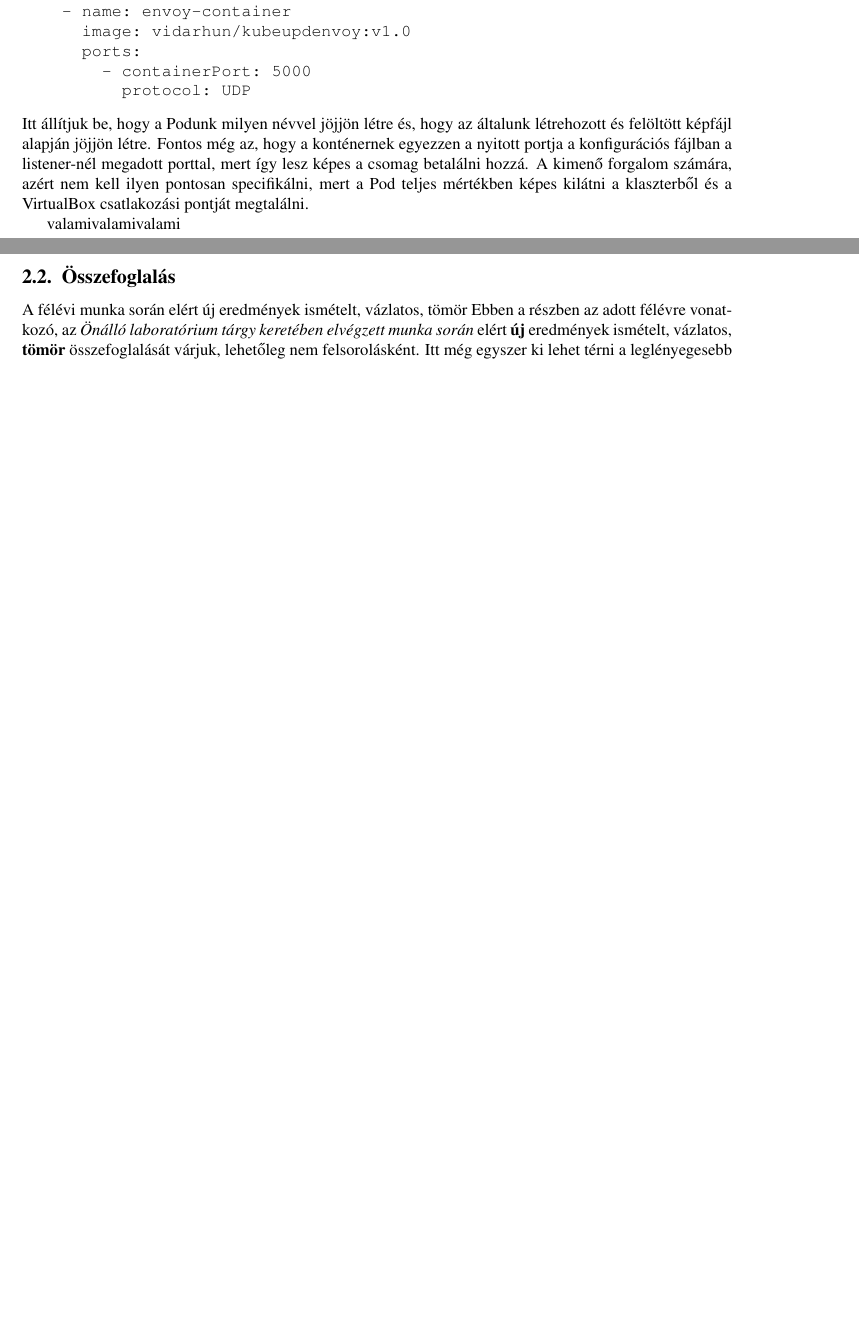
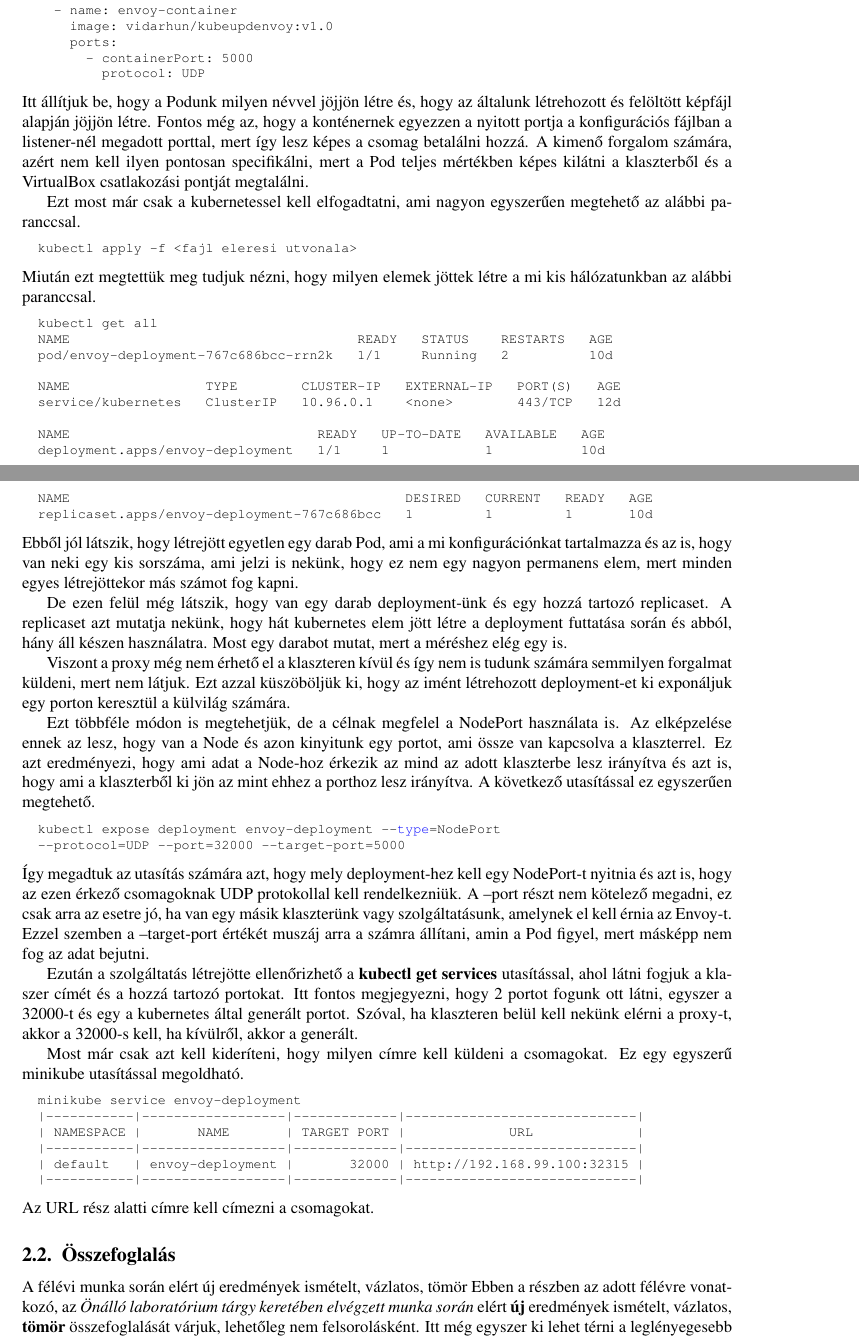
Before and after one commit to VidarHUN/onlab, a LaTeX document (template.tex): two parts of pages 8 and 9 of 12 before the commit and two parts of pages 8 and 9 of 13 after it, joined at a grey line, cut so that both start at the same text, the shorter picture padded with empty space. Compiled offline with pdfLaTeX.

Commit message:
kubernetes

```diff
--- a/template.tex
+++ b/template.tex
@@ -34,6 +34,9 @@
 \usepackage[english,magyar]{babel} %vegyes nyelvi támogatás a
 % magyar helyesírás ellenőrzéshez (ispell) és elválasztáshoz
 \selectlanguage{magyar}
+
+\usepackage{xcolor}
+\usepackage{listings}
 
 %=================================================================
 % direkt ékezetes karakter beírás támogatás
@@ -654,7 +649,77 @@ hozzá. A kimenő forgalom számára, azért nem kell ilyen pontosan specifikál
 mert a Pod teljes mértékben képes kilátni a klaszterből és a VirtualBox
 csatlakozási pontját megtalálni.
 
-valamivalamivalami
+Ezt most már csak a kubernetessel kell elfogadtatni, ami nagyon egyszerűen
+megtehető az alábbi paranccsal.
+\begin{lstlisting}[language=bash]
+  kubectl apply -f <fajl eleresi utvonala>
+\end{lstlisting}
+Miután ezt megtettük meg tudjuk nézni, hogy milyen elemek jöttek létre a
+mi kis hálózatunkban az alábbi paranccsal.
+\begin{lstlisting}[language=bash]
+  kubectl get all
+  NAME                                    READY   STATUS    RESTARTS   AGE
+  pod/envoy-deployment-767c686bcc-rrn2k   1/1     Running   2          10d
+
+  NAME                 TYPE        CLUSTER-IP   EXTERNAL-IP   PORT(S)   AGE
+  service/kubernetes   ClusterIP   10.96.0.1    <none>        443/TCP   12d
+
+  NAME                               READY   UP-TO-DATE   AVAILABLE   AGE
+  deployment.apps/envoy-deployment   1/1     1            1           10d
+
+  NAME                                          DESIRED   CURRENT   READY   AGE
+  replicaset.apps/envoy-deployment-767c686bcc   1         1         1       10d
+\end{lstlisting}
+Ebből jól látszik, hogy létrejött egyetlen egy darab Pod, ami a mi konfigurációnkat
+tartalmazza és az is, hogy van neki egy kis sorszáma, ami jelzi is nekünk, hogy
+ez nem egy nagyon permanens elem, mert minden egyes létrejöttekor más számot fog
+kapni.
+
+De ezen felül még látszik, hogy van egy darab deployment-ünk és egy hozzá
+tartozó replicaset. A replicaset azt mutatja nekünk, hogy hát kubernetes elem
+jött létre a deployment futtatása során és abból, hány áll készen használatra.
+Most egy darabot mutat, mert a méréshez elég egy is.
+
+Viszont a proxy még nem érhető el a klaszteren kívül és így nem is tudunk
+számára semmilyen forgalmat küldeni, mert nem látjuk. Ezt azzal küszöböljük ki,
+hogy az imént létrehozott deployment-et ki exponáljuk egy porton keresztül a külvilág
+számára.
+
+Ezt többféle módon is megtehetjük, de a célnak megfelel a NodePort használata is.
+Az elképzelése ennek az lesz, hogy van a Node és azon kinyitunk egy portot, ami
+össze van kapcsolva a klaszterrel. Ez azt eredményezi, hogy ami adat a Node-hoz
+érkezik az mind az adott klaszterbe lesz irányítva és azt is, hogy ami a klaszterből
+ki jön az mint ehhez a porthoz lesz irányítva. A következő utasítással ez
+egyszerűen megtehető.
+\begin{lstlisting}[language=bash]
+  kubectl expose deployment envoy-deployment --type=NodePort
+  --protocol=UDP --port=32000 --target-port=5000
+\end{lstlisting}
+Így megadtuk az utasítás számára azt, hogy mely deployment-hez kell egy
+NodePort-t nyitnia és azt is, hogy az ezen érkező csomagoknak UDP protokollal
+kell rendelkezniük. A --port részt nem kötelező megadni, ez csak arra az esetre
+jó, ha van egy másik klaszterünk vagy szolgáltatásunk, amelynek el kell érnia
+az Envoy-t. Ezzel szemben a --target-port értékét muszáj arra a számra állítani,
+amin a Pod figyel, mert másképp nem fog az adat bejutni.
+
+Ezután a szolgáltatás létrejötte ellenőrizhető a \textbf{kubectl get services}
+utasítással, ahol látni fogjuk a klaszer címét és a hozzá tartozó portokat.
+Itt fontos megjegyezni, hogy 2 portot fogunk ott látni, egyszer a 32000-t és
+egy a kubernetes által generált portot. Szóval, ha klaszteren belül
+kell nekünk elérni a proxy-t, akkor a 32000-s kell, ha kívülről, akkor a
+generált.
+
+Most már csak azt kell kideríteni, hogy milyen címre kell küldeni a csomagokat.
+Ez egy egyszerű minikube utasítással megoldható.
+\begin{lstlisting}[language=bash]
+  minikube service envoy-deployment
+  |-----------|------------------|-------------|-----------------------------|
+  | NAMESPACE |       NAME       | TARGET PORT |             URL             |
+  |-----------|------------------|-------------|-----------------------------|
+  | default   | envoy-deployment |       32000 | http://192.168.99.100:32315 |
+  |-----------|------------------|-------------|-----------------------------|
+\end{lstlisting}
+Az URL rész alatti címre kell címezni a csomagokat.
 % <Én magam (nem a társam) a félév során következőket olvastam el /
 % programoztam / készítettem el / teszteltem / dokumentáltam / néztem át
 % / tanultam meg, stb.  Tételes leírása és felsorolása mindannak, ami a
```
Also changed, not shown: onlabmacros.tex (+7 -2 lines), template.pdf, template.tex (79 more changed lines). Lines whose indentation alone changed are shown as unchanged.
